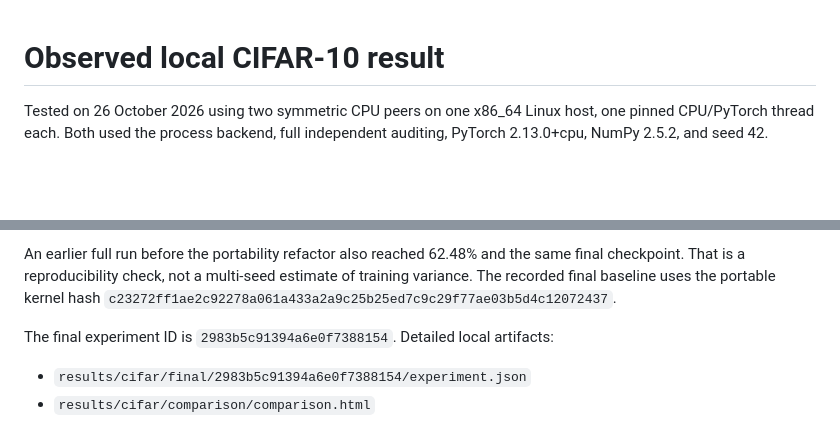
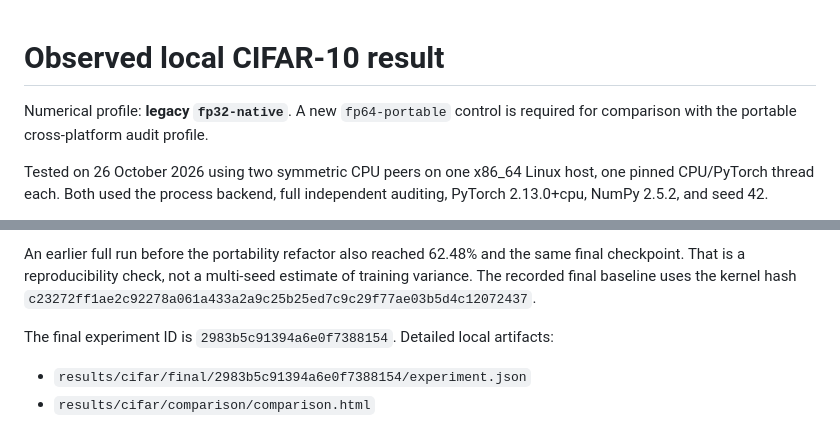
Before and after one commit to var-code-5/talos, a Markdown page: docs/cifar-local-results.md, 2 parts joined by grey strips. GitHub-like rendering; blank space fills up the shorter version.

Commit message:
docs(cifar): record native audit mismatch and distinguish precision baselines

```diff
--- a/docs/cifar-local-results.md
+++ b/docs/cifar-local-results.md
@@ -1,4 +1,7 @@
 # Observed local CIFAR-10 result
+
+Numerical profile: **legacy `fp32-native`**. A new `fp64-portable` control is
+required for comparison with the portable cross-platform audit profile.
 
 Tested on 26 October 2026 using two symmetric CPU peers on one x86_64 Linux
 host, one pinned CPU/PyTorch thread each. Both used the process backend, full
@@ -38,7 +41,7 @@ with other applications running, not a controlled throughput benchmark.
 
 An earlier full run before the portability refactor also reached 62.48% and the
 same final checkpoint. That is a reproducibility check, not a multi-seed estimate
-of training variance. The recorded final baseline uses the portable kernel hash
+of training variance. The recorded final baseline uses the kernel hash
 `c23272ff1ae2c92278a061a433a2a9c25b25ed7c9c29f77ae03b5d4c12072437`.
 
 The final experiment ID is `2983b5c91394a6e0f7388154`. Detailed local artifacts:
```
Also changed, not shown: docs/cifar-audit-portability.md (added, +43 -0 lines), 1 other file.
